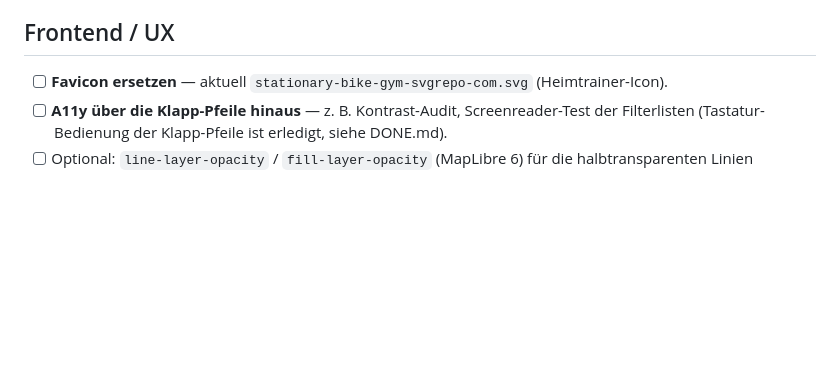
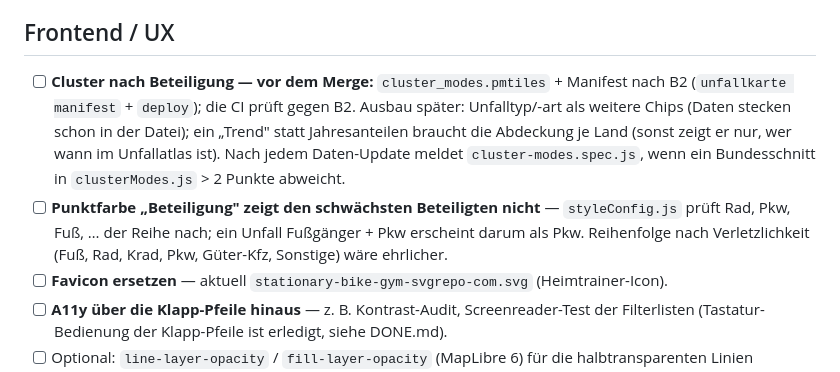
Before and after one commit to vizsim/unfallkarte, a Markdown page: docs/TODO.md, the part around the change. Rendered like a GitHub page; blank space fills up the shorter version.

```diff
--- a/docs/TODO.md
+++ b/docs/TODO.md
@@ -71,6 +71,14 @@ Reihenfolge wie im Report, Abschnitt 8.
 
 ## Frontend / UX
 
+- [ ] **Cluster nach Beteiligung — vor dem Merge:** `cluster_modes.pmtiles` + Manifest nach B2
+      (`unfallkarte manifest` + `deploy`); die CI prüft gegen B2. Ausbau später: Unfalltyp/-art als
+      weitere Chips (Daten stecken schon in der Datei); ein „Trend" statt Jahresanteilen braucht die
+      Abdeckung je Land (sonst zeigt er nur, wer wann im Unfallatlas ist). Nach jedem Daten-Update
+      meldet `cluster-modes.spec.js`, wenn ein Bundesschnitt in `clusterModes.js` > 2 Punkte abweicht.
+- [ ] **Punktfarbe „Beteiligung" zeigt den schwächsten Beteiligten nicht** — `styleConfig.js` prüft
+      Rad, Pkw, Fuß, … der Reihe nach; ein Unfall Fußgänger + Pkw erscheint darum als Pkw. Reihenfolge
+      nach Verletzlichkeit (Fuß, Rad, Krad, Pkw, Güter-Kfz, Sonstige) wäre ehrlicher.
 - [ ] **Favicon ersetzen** — aktuell `stationary-bike-gym-svgrepo-com.svg`
       (Heimtrainer-Icon).
 - [ ] **A11y über die Klapp-Pfeile hinaus** — z. B. Kontrast-Audit, Screenreader-Test der
```
Also changed, not shown: docs/DONE.md (+20 -0 lines).
